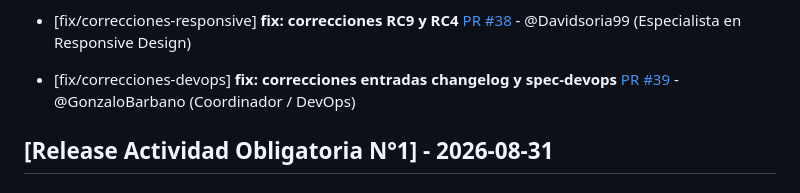
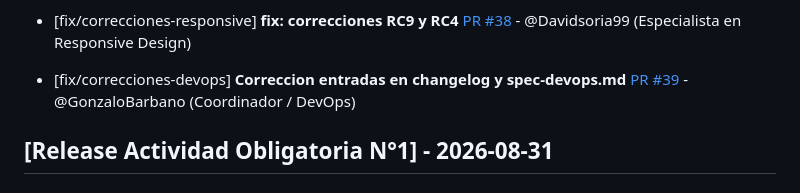
Before and after one commit to keviineze/proyecto-web-peliculas, a Markdown page: changelog.md, the part around the change. Drawn GitHub-style.

```diff
--- a/changelog.md
+++ b/changelog.md
@@ -34,7 +34,7 @@ Este archivo se actualiza con cada Pull Request para registrar avances y correcc
 
 - [fix/correcciones-responsive] **fix: correcciones RC9 y RC4** [PR #38](https://github.com/keviineze/proyecto-web-peliculas/pull/38) - @Davidsoria99 (Especialista en Responsive Design)
 
-- [fix/correcciones-devops] **fix: correcciones entradas changelog y spec-devops** [PR #39](https://github.com/keviineze/proyecto-web-peliculas/pull/3) - @GonzaloBarbano (Coordinador / DevOps)
+- [fix/correcciones-devops] **Correccion entradas en changelog y spec-devops.md** [PR #39](https://github.com/keviineze/proyecto-web-peliculas/pull/39) - @GonzaloBarbano (Coordinador / DevOps)
 
 ## [Release Actividad Obligatoria N°1] - 2026-08-31
 
```
Also changed, not shown: 1 other file.
